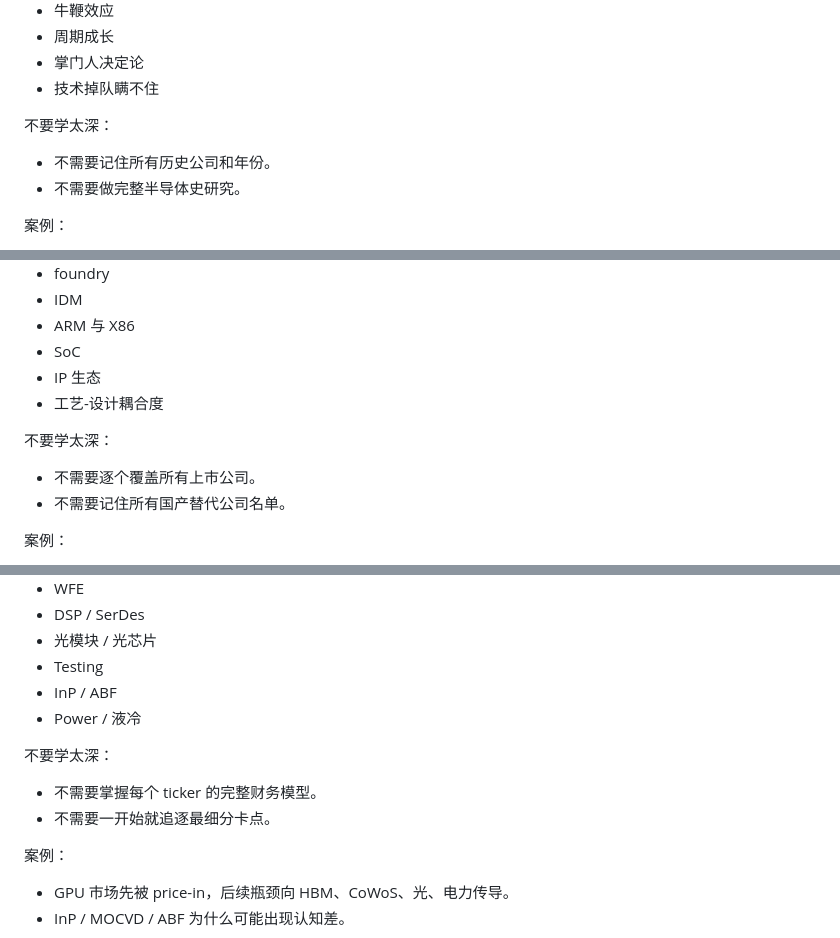
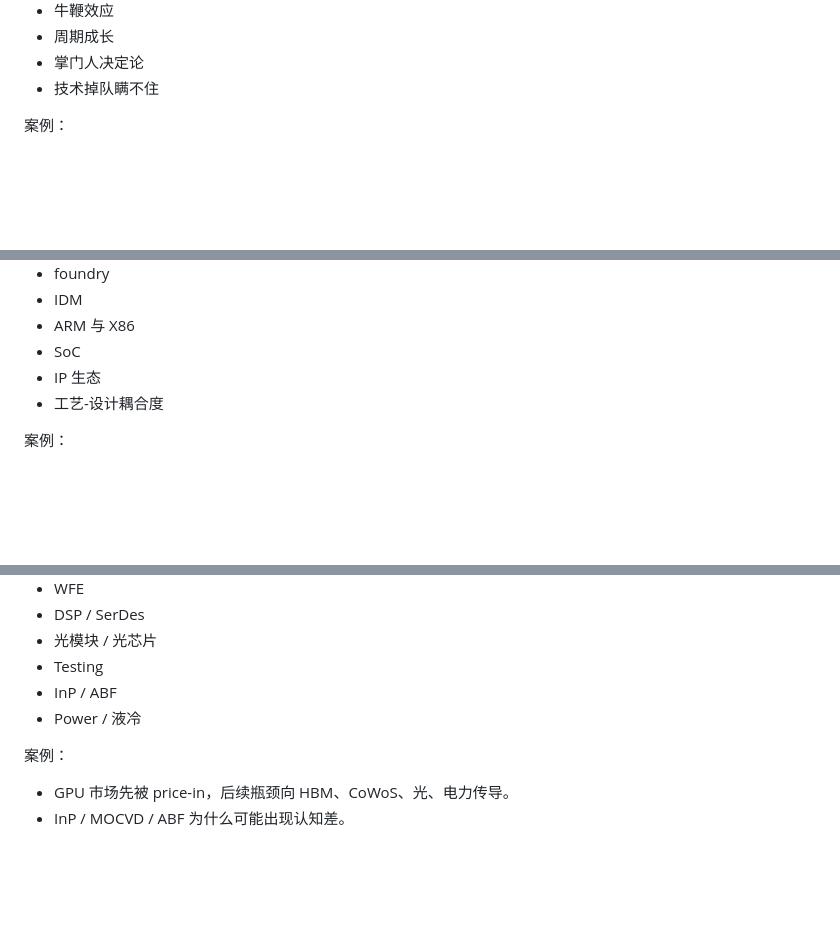
Before and after one commit to fanxiaolong123/ai-industry-lab, a Markdown page: Learn Plan - AI半导体投资.md, 3 parts joined by grey strips. GitHub-like rendering; blank space fills up the shorter version.

```diff
--- a/Learn Plan - AI半导体投资.md
+++ b/Learn Plan - AI半导体投资.md
@@ -224,10 +203,6 @@ Memo 输出能力：
 - 周期成长
 - 掌门人决定论
 - 技术掉队瞒不住
-
-不要学太深：
-- 不需要记住所有历史公司和年份。
-- 不需要做完整半导体史研究。
 
 案例：
 - 存储霸主从美国到日本到韩国的转移。
@@ -271,10 +246,6 @@ Memo 输出能力：
 - IP 生态
 - 工艺-设计耦合度
 
-不要学太深：
-- 不需要逐个覆盖所有上市公司。
-- 不需要记住所有国产替代公司名单。
-
 案例：
 - NVDA、AMD、AVGO 是设计逻辑。
 - TSMC、Intel Foundry、Samsung、中芯国际是制造逻辑。
@@ -309,10 +280,6 @@ Memo 输出能力：
 - InP / ABF
 - Power / 液冷
 
-不要学太深：
-- 不需要掌握每个 ticker 的完整财务模型。
-- 不需要一开始就追逐最细分卡点。
-
 案例：
 - GPU 市场先被 price-in，后续瓶颈向 HBM、CoWoS、光、电力传导。
 - InP / MOCVD / ABF 为什么可能出现认知差。
```
Also changed, not shown: other parts of Learn Plan - AI半导体投资.md (+0 -69 lines), AGENTS.md (added, +100 -0 lines), output/AGENTS.md (added, +103 -0 lines).
